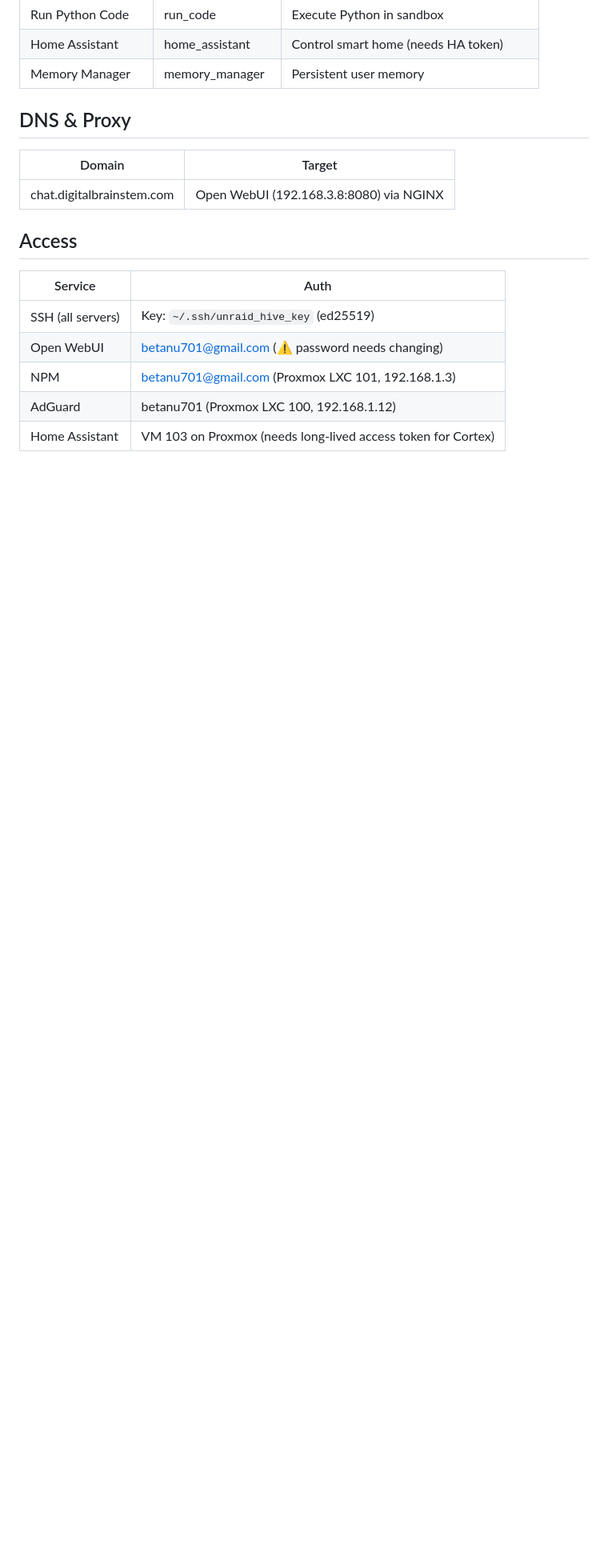
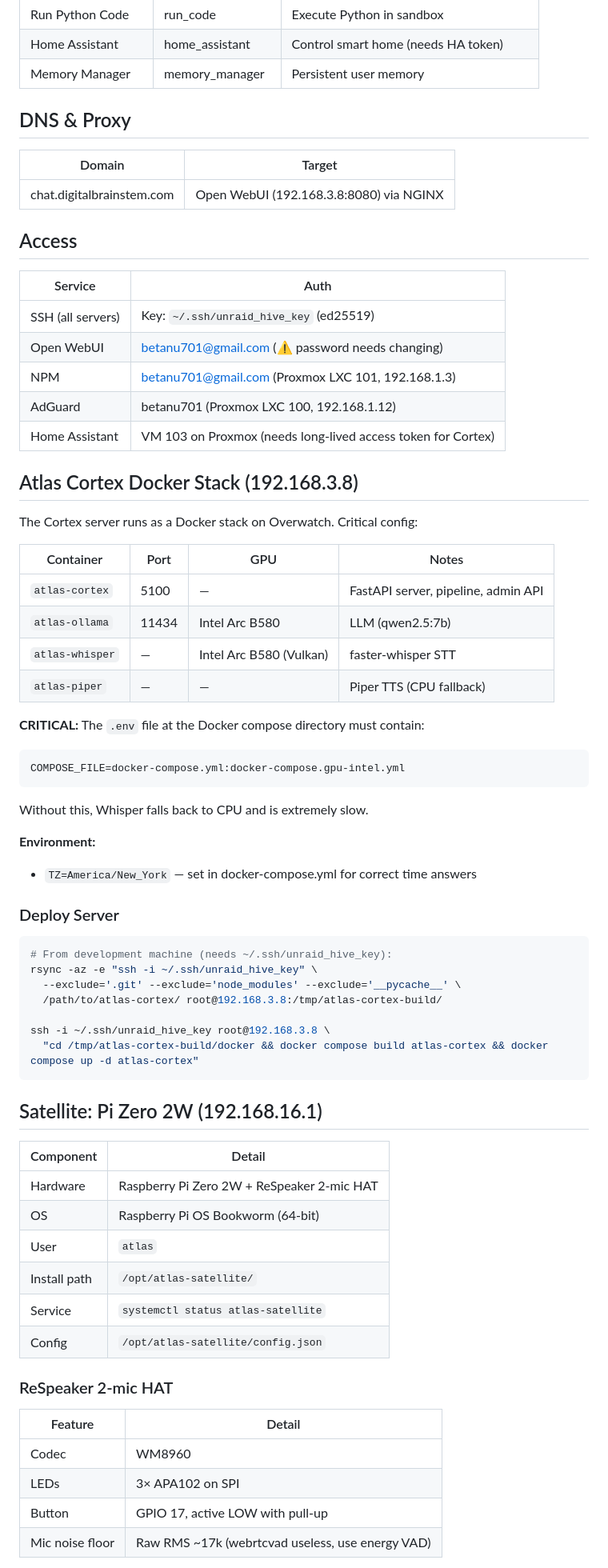
Before and after one commit to Betanu701/atlas-cortex, a Markdown page: docs/infrastructure.md, the part around one of its changes. Shown at 80% size. Rendered like a GitHub page; blank space fills up the shorter version.

````diff
--- a/docs/infrastructure.md
+++ b/docs/infrastructure.md
@@ -94,3 +94,56 @@
 | NPM | betanu701@gmail.com (Proxmox LXC 101, 192.168.1.3) |
 | AdGuard | betanu701 (Proxmox LXC 100, 192.168.1.12) |
 | Home Assistant | VM 103 on Proxmox (needs long-lived access token for Cortex) |
+
+## Atlas Cortex Docker Stack (192.168.3.8)
+
+The Cortex server runs as a Docker stack on Overwatch. Critical config:
+
+| Container | Port | GPU | Notes |
+|-----------|------|-----|-------|
+| `atlas-cortex` | 5100 | — | FastAPI server, pipeline, admin API |
+| `atlas-ollama` | 11434 | Intel Arc B580 | LLM (qwen2.5:7b) |
+| `atlas-whisper` | — | Intel Arc B580 (Vulkan) | faster-whisper STT |
+| `atlas-piper` | — | — | Piper TTS (CPU fallback) |
+
+**CRITICAL:** The `.env` file at the Docker compose directory must contain:
+```
+COMPOSE_FILE=docker-compose.yml:docker-compose.gpu-intel.yml
+```
+Without this, Whisper falls back to CPU and is extremely slow.
+
+**Environment:**
+- `TZ=America/New_York` — set in docker-compose.yml for correct time answers
+
+### Deploy Server
+
+```bash
+# From development machine (needs ~/.ssh/unraid_hive_key):
+rsync -az -e "ssh -i ~/.ssh/unraid_hive_key" \
+  --exclude='.git' --exclude='node_modules' --exclude='__pycache__' \
+  /path/to/atlas-cortex/ root@192.168.3.8:/tmp/atlas-cortex-build/
+
+ssh -i ~/.ssh/unraid_hive_key root@192.168.3.8 \
+  "cd /tmp/atlas-cortex-build/docker && docker compose build atlas-cortex && docker compose up -d atlas-cortex"
+```
+
+## Satellite: Pi Zero 2W (192.168.16.1)
+
+| Component | Detail |
+|-----------|--------|
+| Hardware | Raspberry Pi Zero 2W + ReSpeaker 2-mic HAT |
+| OS | Raspberry Pi OS Bookworm (64-bit) |
+| User | `atlas` |
+| Install path | `/opt/atlas-satellite/` |
+| Service | `systemctl status atlas-satellite` |
+| Config | `/opt/atlas-satellite/config.json` |
+
+### ReSpeaker 2-mic HAT
+
+| Feature | Detail |
+|---------|--------|
+| Codec | WM8960 |
+| LEDs | 3× APA102 on SPI |
+| Button | GPIO 17, active LOW with pull-up |
+| Mic noise floor | Raw RMS ~17k (webrtcvad useless, use energy VAD) |
+
````
Also changed, not shown: other parts of docs/infrastructure.md (+60 -0 lines).
